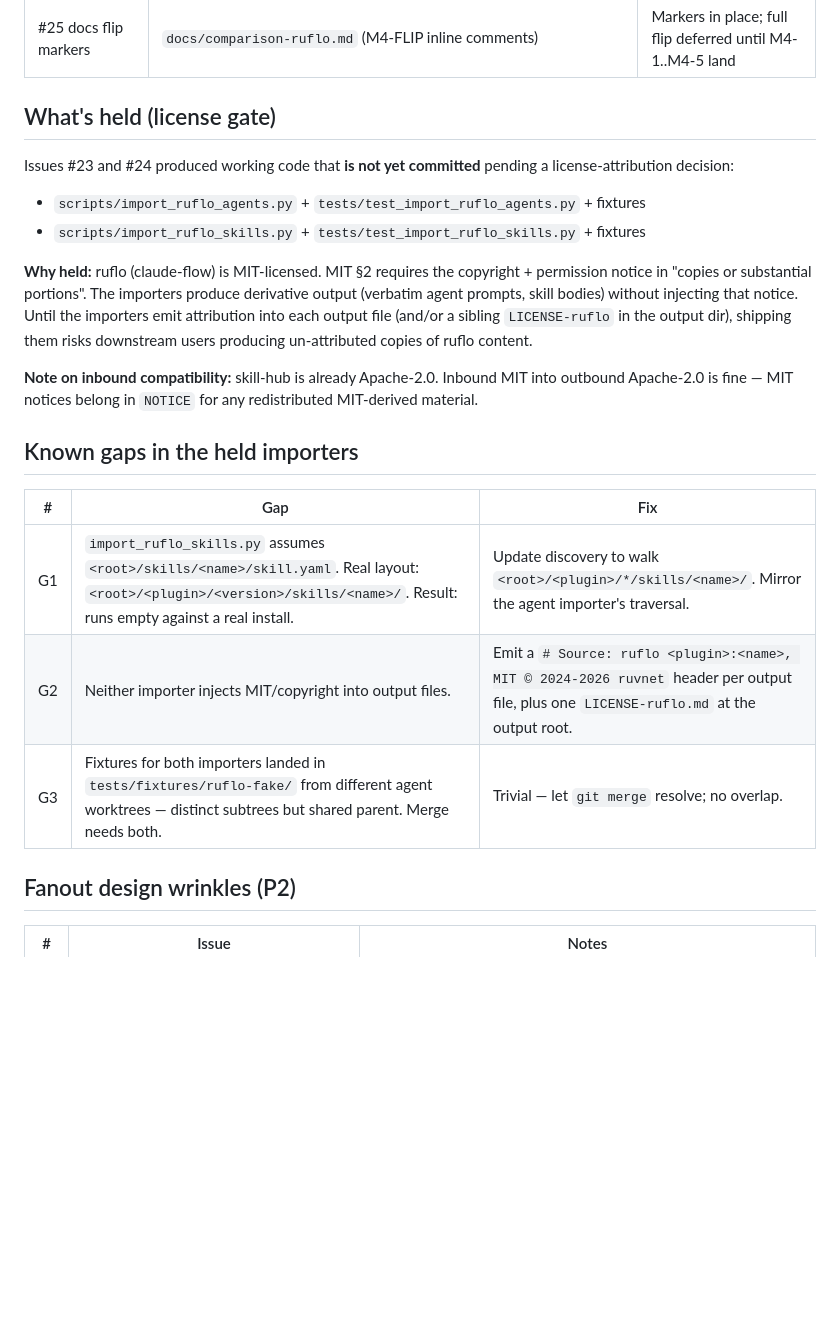
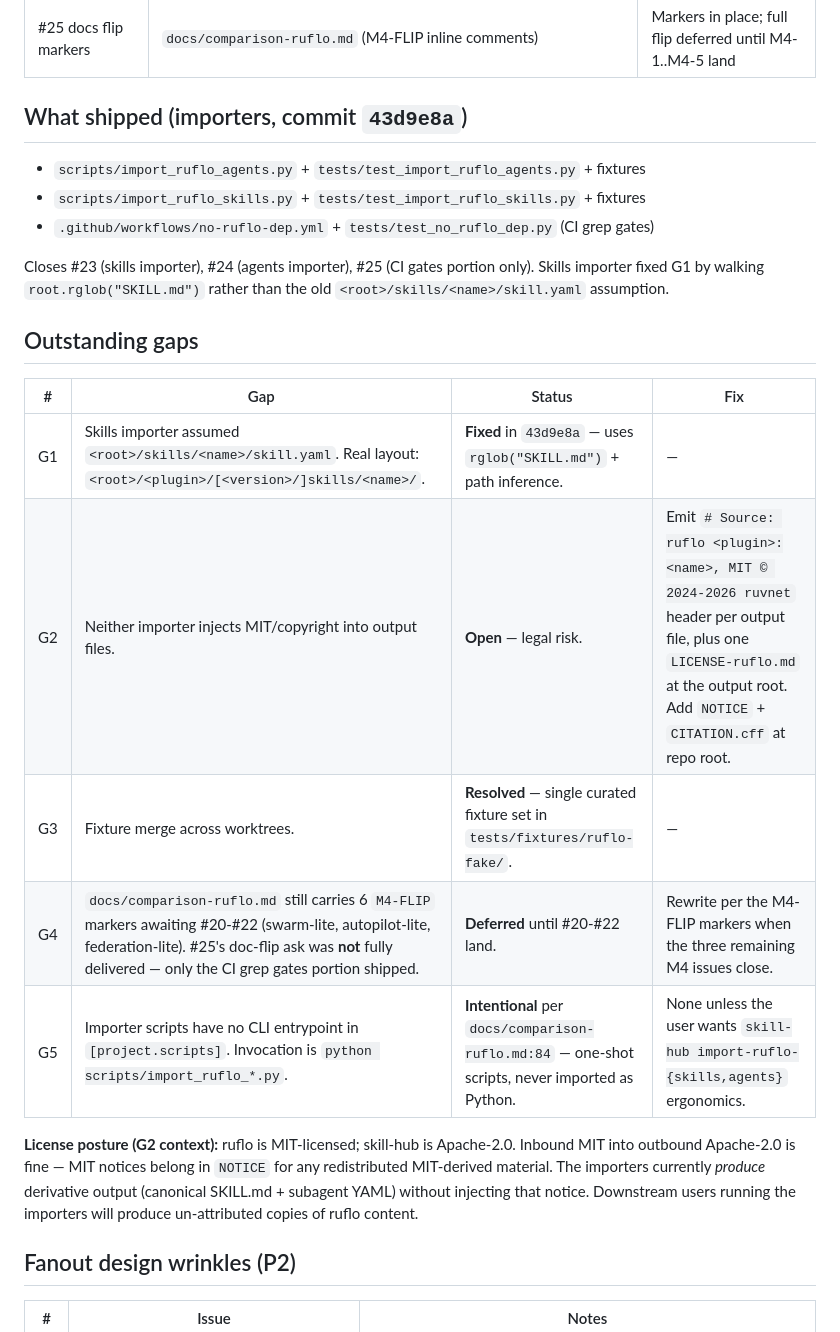
Before and after one commit to ccancellieri/mcp-skill-hub, a Markdown page: docs/followup-fanout-and-m4-importers.md, the part around one of its changes. GitHub-like rendering; blank space fills up the shorter version.

```diff
--- a/docs/followup-fanout-and-m4-importers.md
+++ b/docs/followup-fanout-and-m4-importers.md
@@ -10,24 +10,26 @@ Captures what shipped, what's held, and what's left after the first parallel-iss
 | Slash command | `commands/hub-fanout.md` | Installed; tested live |
 | #25 docs flip markers | `docs/comparison-ruflo.md` (M4-FLIP inline comments) | Markers in place; full flip deferred until M4-1..M4-5 land |
 
-## What's held (license gate)
-
-Issues #23 and #24 produced working code that **is not yet committed** pending a license-attribution decision:
+## What shipped (importers, commit `43d9e8a`)
 
 - `scripts/import_ruflo_agents.py` + `tests/test_import_ruflo_agents.py` + fixtures
 - `scripts/import_ruflo_skills.py` + `tests/test_import_ruflo_skills.py` + fixtures
+- `.github/workflows/no-ruflo-dep.yml` + `tests/test_no_ruflo_dep.py` (CI grep gates)
 
-**Why held:** ruflo (claude-flow) is MIT-licensed. MIT §2 requires the copyright + permission notice in "copies or substantial portions". The importers produce derivative output (verbatim agent prompts, skill bodies) without injecting that notice. Until the importers emit attribution into each output file (and/or a sibling `LICENSE-ruflo` in the output dir), shipping them risks downstream users producing un-attributed copies of ruflo content.
+Closes #23 (skills importer), #24 (agents importer), #25 (CI gates portion only).
+Skills importer fixed G1 by walking `root.rglob("SKILL.md")` rather than the old `<root>/skills/<name>/skill.yaml` assumption.
 
-**Note on inbound compatibility:** skill-hub is already Apache-2.0. Inbound MIT into outbound Apache-2.0 is fine — MIT notices belong in `NOTICE` for any redistributed MIT-derived material.
+## Outstanding gaps
 
-## Known gaps in the held importers
+| # | Gap | Status | Fix |
+|---|---|---|---|
+| G1 | Skills importer assumed `<root>/skills/<name>/skill.yaml`. Real layout: `<root>/<plugin>/[<version>/]skills/<name>/`. | **Fixed** in `43d9e8a` — uses `rglob("SKILL.md")` + path inference. | — |
+| G2 | Neither importer injects MIT/copyright into output files. | **Open** — legal risk. | Emit `# Source: ruflo <plugin>:<name>, MIT © 2024-2026 ruvnet` header per output file, plus one `LICENSE-ruflo.md` at the output root. Add `NOTICE` + `CITATION.cff` at repo root. |
+| G3 | Fixture merge across worktrees. | **Resolved** — single curated fixture set in `tests/fixtures/ruflo-fake/`. | — |
+| G4 | `docs/comparison-ruflo.md` still carries 6 `M4-FLIP` markers awaiting #20-#22 (swarm-lite, autopilot-lite, federation-lite). #25's doc-flip ask was **not** fully delivered — only the CI grep gates portion shipped. | **Deferred** until #20-#22 land. | Rewrite per the M4-FLIP markers when the three remaining M4 issues close. |
+| G5 | Importer scripts have no CLI entrypoint in `[project.scripts]`. Invocation is `python scripts/import_ruflo_*.py`. | **Intentional** per `docs/comparison-ruflo.md:84` — one-shot scripts, never imported as Python. | None unless the user wants `skill-hub import-ruflo-{skills,agents}` ergonomics. |
 
-| # | Gap | Fix |
-|---|---|---|
-| G1 | `import_ruflo_skills.py` assumes `<root>/skills/<name>/skill.yaml`. Real layout: `<root>/<plugin>/<version>/skills/<name>/`. Result: runs empty against a real install. | Update discovery to walk `<root>/<plugin>/*/skills/<name>/`. Mirror the agent importer's traversal. |
-| G2 | Neither importer injects MIT/copyright into output files. | Emit a `# Source: ruflo <plugin>:<name>, MIT © 2024-2026 ruvnet` header per output file, plus one `LICENSE-ruflo.md` at the output root. |
-| G3 | Fixtures for both importers landed in `tests/fixtures/ruflo-fake/` from different agent worktrees — distinct subtrees but shared parent. Merge needs both. | Trivial — let `git merge` resolve; no overlap. |
+**License posture (G2 context):** ruflo is MIT-licensed; skill-hub is Apache-2.0. Inbound MIT into outbound Apache-2.0 is fine — MIT notices belong in `NOTICE` for any redistributed MIT-derived material. The importers currently *produce* derivative output (canonical SKILL.md + subagent YAML) without injecting that notice. Downstream users running the importers will produce un-attributed copies of ruflo content.
 
 ## Fanout design wrinkles (P2)
 
```
Also changed, not shown: other parts of docs/followup-fanout-and-m4-importers.md (+34 -27 lines).
